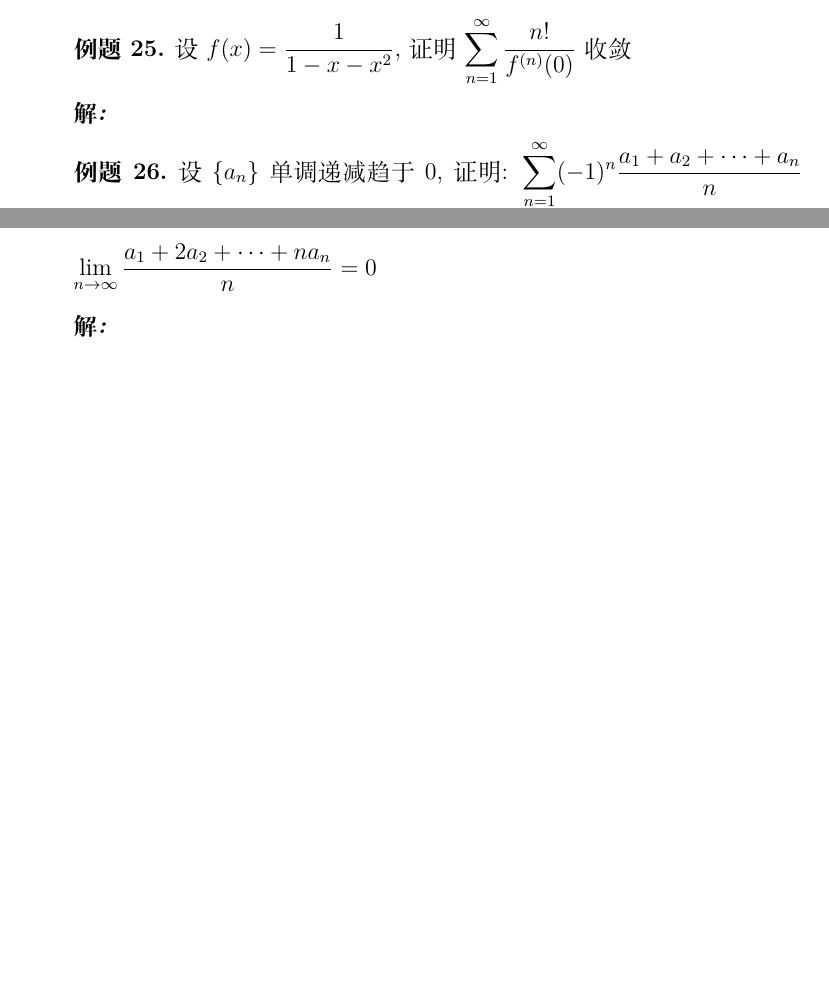
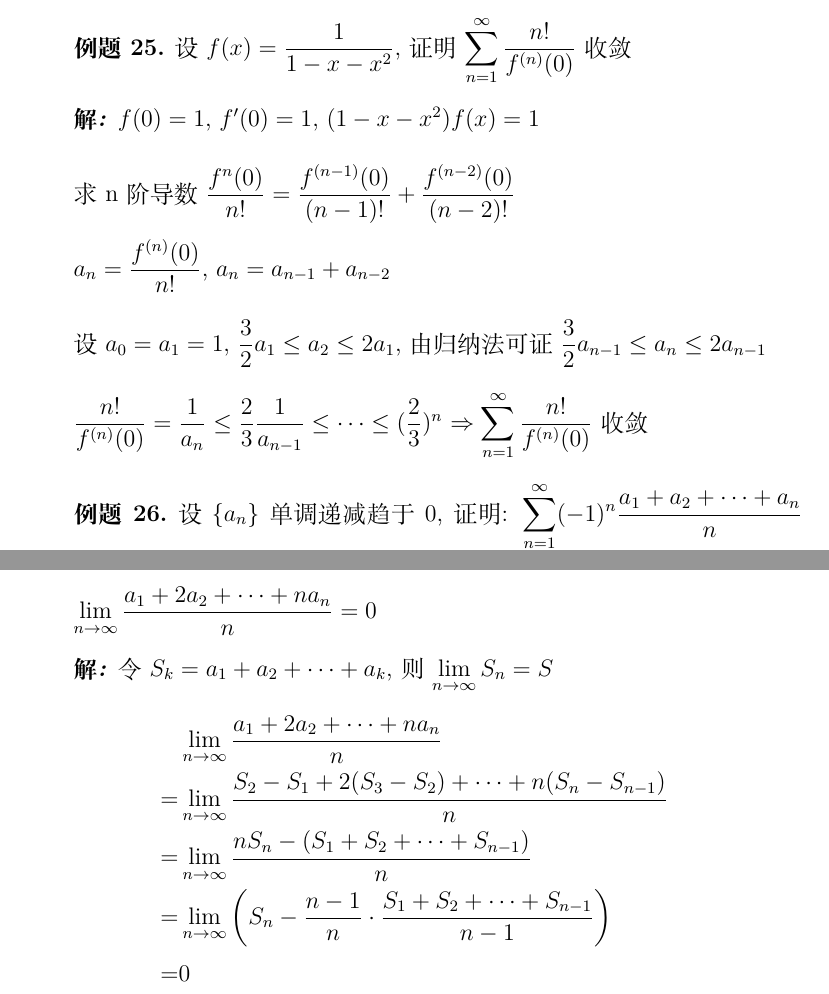
Before and after one commit to yspjack/Math_analysis, a LaTeX document (ch11.tex): two parts of pages 8 and 9 of 9 before the commit and two parts of pages 8 and 10 of 10 after it, joined at a grey line, cut so that both start at the same text, the shorter picture padded with empty space. Compiled offline with XeLaTeX.

Commit message:
Add 3 examples(l left)

```diff
--- a/ch11.tex
+++ b/ch11.tex
@@ -335,7 +335,16 @@
 	设 $ f(x)=\dfrac{1}{1-x-x^2} $, 证明 $ \displaystyle\sum_{n=1}^{\infty}\dfrac{n!}{f^{(n)}(0)} $ 收敛
 \end{exercise}
 \begin{solution}
+	$ f(0)=1 $, $ f'(0)=1 $, $ (1-x-x^2)f(x)=1 $\\
 
+	求n阶导数 $ \dfrac{f^{{n}}(0)}{n!}=\dfrac{f^{(n-1)}(0)}{(n-1)!}+\dfrac{f^{(n-2)}(0)}{(n-2)!} $\\
+
+	$ a_n=\dfrac{f^{(n)}(0)}{n!} $, $ a_n=a_{n-1}+a_{n-2} $\\
+
+	设 $ a_0=a_1=1 $, $ \dfrac{3}{2}a_1 \le a_2 \le 2a_1 $, 由归纳法可证 $ \dfrac{3}{2}a_{n-1} \le a_n \le 2a_{n-1} $\\
+
+	$ \dfrac{n!}{f^{(n)}(0)}=\dfrac{1}{a_n} \le \dfrac{2}{3}\dfrac{1}{a_{n-1}} \le \cdots \le (\dfrac{2}{3})^n $
+	$ \Rightarrow \displaystyle\sum_{n=1}^{\infty} \dfrac{n!}{f^{(n)}(0)} $收敛
 \end{solution}
 
 \begin{exercise}
@@ -388,7 +406,16 @@
 	$ \lim\limits_{n \to \infty}\dfrac{a_1+2a_2+\cdots+na_n}{n}=0 $
 \end{exercise}
 \begin{solution}
-
+	令 $ S_k=a_1+a_2+\cdots+a_k $, 则$ \lim\limits_{n \to \infty} S_n=S $\\
+	\begin{equation*}
+	\begin{aligned}
+		&\lim\limits_{n \to \infty}\dfrac{a_1+2a_2+\cdots+na_n}{n} \\
+		=& \lim\limits_{n \to \infty}\dfrac{S_2-S_1+2(S_3-S_2)+\cdots+n(S_n-S_{n-1})}{n} \\
+		=& \lim\limits_{n \to \infty}\dfrac{nS_n-(S_1+S_2+\cdots+S_{n-1})}{n} \\
+		=& \lim\limits_{n \to \infty} \left(S_n-\dfrac{n-1}{n}\cdot\dfrac{S_1+S_2+\cdots+S_{n-1}}{n-1}\right)\\
+		=& 0
+	\end{aligned}
+	\end{equation*}
 \end{solution}
 
 \end{document}
```
Also changed, not shown: ch11.tex (9 more changed lines).
